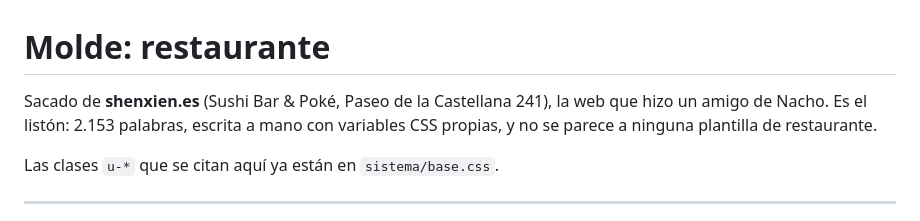
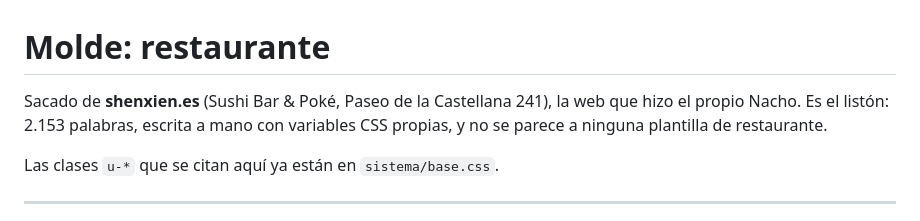
Before and after one commit to nachoie123/webdemos, a Markdown page: sistema/moldes/restaurante.md, the part around the change. GitHub-like rendering.

```diff
--- a/sistema/moldes/restaurante.md
+++ b/sistema/moldes/restaurante.md
@@ -1,7 +1,7 @@
 # Molde: restaurante
 
 Sacado de **shenxien.es** (Sushi Bar & Poké, Paseo de la Castellana 241), la web
-que hizo un amigo de Nacho. Es el listón: 2.153 palabras, escrita a mano con
+que hizo el propio Nacho. Es el listón: 2.153 palabras, escrita a mano con
 variables CSS propias, y no se parece a ninguna plantilla de restaurante.
 
 Las clases `u-*` que se citan aquí ya están en `sistema/base.css`.
```
Also changed, not shown: plantillas/mensajes-callejon-del-bernabeu.md (+6 -35 lines), plantillas/tono.md (+3 -10 lines).
